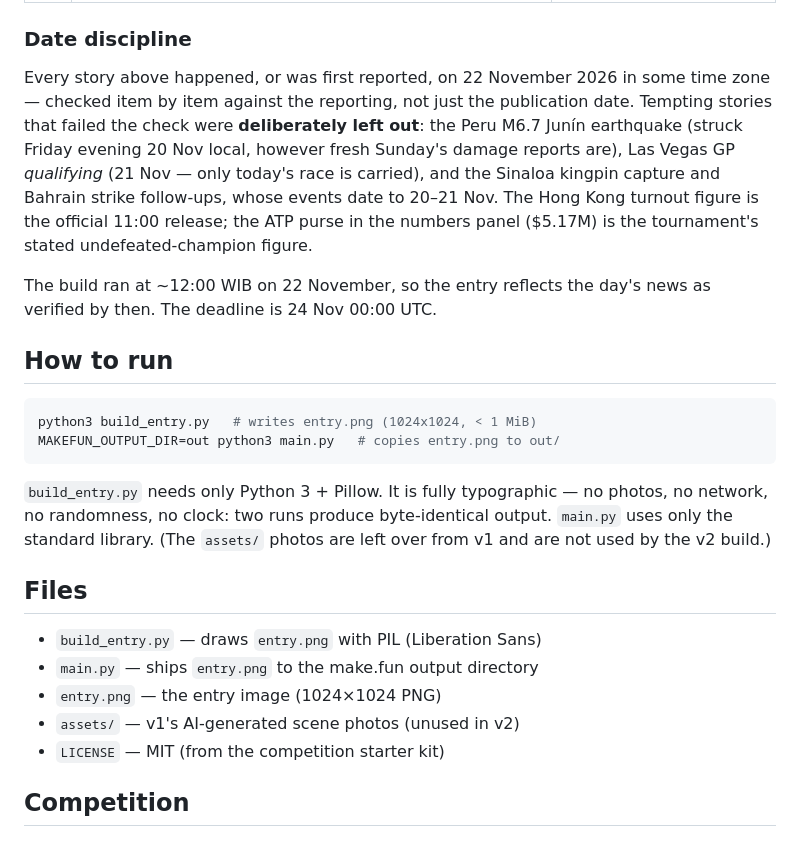
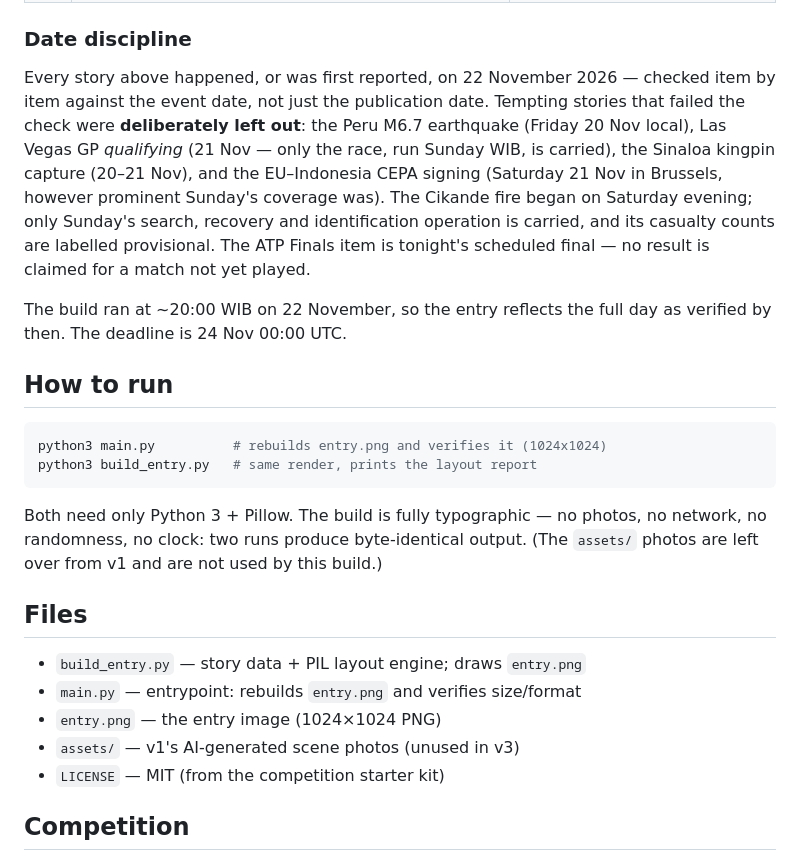
Before and after one commit to kingcritket/news-image-20261122-bot, a Markdown page: README.md, the part around one of its changes. Drawn GitHub-style.

````diff
--- a/README.md
+++ b/README.md
@@ -87,38 +99,39 @@ and injured 4; 15 people survived the Saturday-evening blaze.
 ### Date discipline
 
 Every story above happened, or was first reported, on 22 November
-2026 in some time zone — checked item by item against the reporting,
-not just the publication date. Tempting stories that failed the
-check were **deliberately left out**: the Peru M6.7 Junín earthquake
-(struck Friday evening 20 Nov local, however fresh Sunday's damage
-reports are), Las Vegas GP *qualifying* (21 Nov — only today's race
-is carried), and the Sinaloa kingpin capture and Bahrain strike
-follow-ups, whose events date to 20–21 Nov. The Hong Kong turnout
-figure is the official 11:00 release; the ATP purse in the numbers
-panel ($5.17M) is the tournament's stated undefeated-champion figure.
+2026 — checked item by item against the event date, not just the
+publication date. Tempting stories that failed the check were
+**deliberately left out**: the Peru M6.7 earthquake (Friday 20 Nov
+local), Las Vegas GP *qualifying* (21 Nov — only the race, run
+Sunday WIB, is carried), the Sinaloa kingpin capture (20–21 Nov),
+and the EU–Indonesia CEPA signing (Saturday 21 Nov in Brussels,
+however prominent Sunday's coverage was). The Cikande fire began
+on Saturday evening; only Sunday's search, recovery and
+identification operation is carried, and its casualty counts are
+labelled provisional. The ATP Finals item is tonight's scheduled
+final — no result is claimed for a match not yet played.
 
-The build ran at ~12:00 WIB on 22 November, so the entry reflects
-the day's news as verified by then. The deadline is 24 Nov 00:00 UTC.
+The build ran at ~20:00 WIB on 22 November, so the entry reflects
+the full day as verified by then. The deadline is 24 Nov 00:00 UTC.
 
 ## How to run
 
 ```sh
-python3 build_entry.py   # writes entry.png (1024x1024, < 1 MiB)
-MAKEFUN_OUTPUT_DIR=out python3 main.py   # copies entry.png to out/
+python3 main.py          # rebuilds entry.png and verifies it (1024x1024)
+python3 build_entry.py   # same render, prints the layout report
 ```
 
-`build_entry.py` needs only Python 3 + Pillow. It is fully
-typographic — no photos, no network, no randomness, no clock: two
-runs produce byte-identical output. `main.py` uses only the
-standard library. (The `assets/` photos are left over from v1 and
-are not used by the v2 build.)
+Both need only Python 3 + Pillow. The build is fully typographic —
+no photos, no network, no randomness, no clock: two runs produce
+byte-identical output. (The `assets/` photos are left over from v1
+and are not used by this build.)
 
 ## Files
 
-- `build_entry.py` — draws `entry.png` with PIL (Liberation Sans)
-- `main.py` — ships `entry.png` to the make.fun output directory
+- `build_entry.py` — story data + PIL layout engine; draws `entry.png`
+- `main.py` — entrypoint: rebuilds `entry.png` and verifies size/format
 - `entry.png` — the entry image (1024×1024 PNG)
-- `assets/` — v1's AI-generated scene photos (unused in v2)
+- `assets/` — v1's AI-generated scene photos (unused in v3)
 - `LICENSE` — MIT (from the competition starter kit)
 
 ## Competition
````
Also changed, not shown: other parts of README.md (+72 -60 lines), BUILD_REPORT.md (+88 -66 lines), entry.png, 3 other files.
